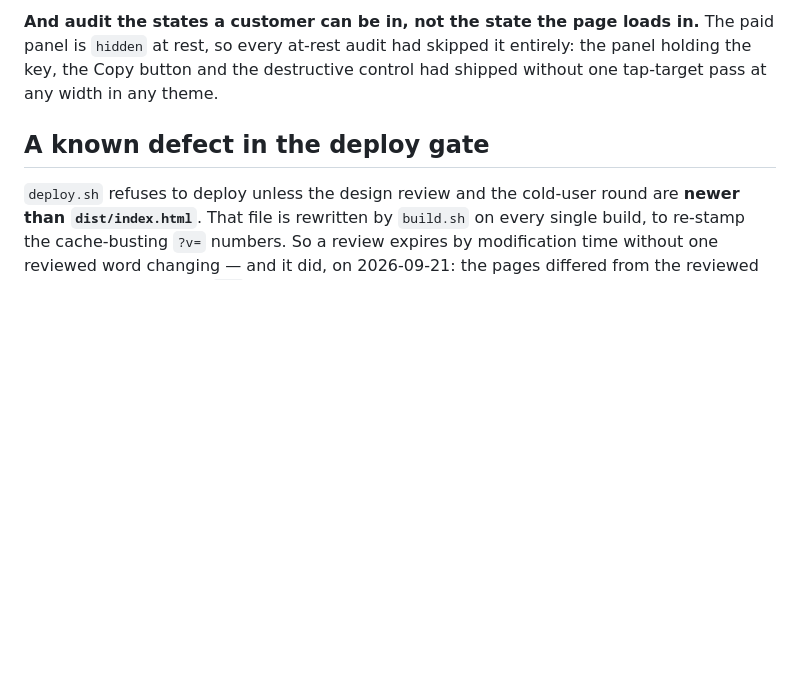
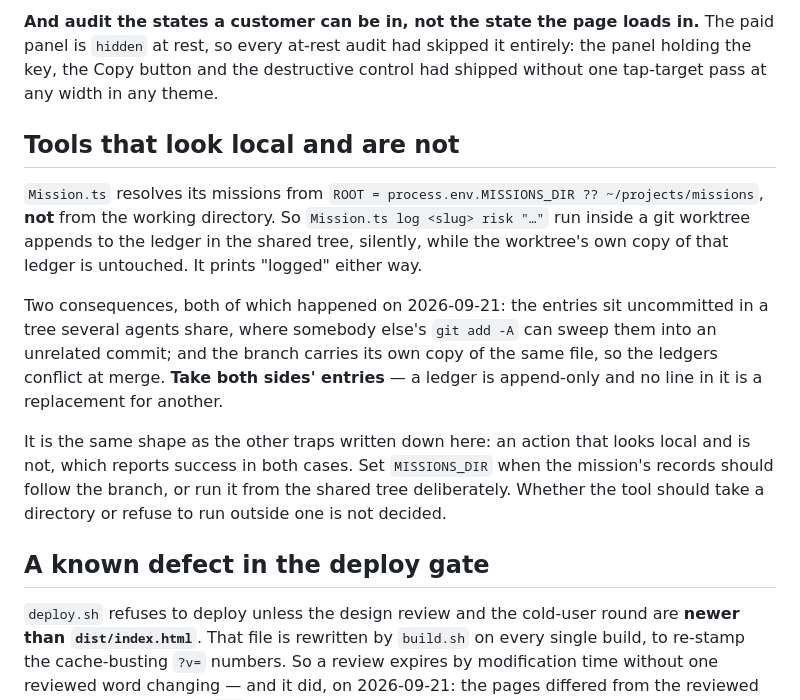
Before and after one commit to itsHaddad/smaverk-tools, a Markdown page: clipfinder/app/ARCHITECTURE.md, the part around the change. GitHub-like rendering; blank space fills up the shorter version.

Commit message:
unlock: the Mission.ts trap written down

```diff
--- a/clipfinder/app/ARCHITECTURE.md
+++ b/clipfinder/app/ARCHITECTURE.md
@@ -64,6 +64,21 @@ on tools people had already paid for, past three cold-user rounds and five desig
 **And audit the states a customer can be in, not the state the page loads in.** The paid panel is `hidden` at
 rest, so every at-rest audit had skipped it entirely: the panel holding the key, the Copy button and the
 destructive control had shipped without one tap-target pass at any width in any theme.
+
+## Tools that look local and are not
+
+`Mission.ts` resolves its missions from `ROOT = process.env.MISSIONS_DIR ?? ~/projects/missions`, **not** from the
+working directory. So `Mission.ts log <slug> risk "…"` run inside a git worktree appends to the ledger in the
+shared tree, silently, while the worktree's own copy of that ledger is untouched. It prints "logged" either way.
+
+Two consequences, both of which happened on 2026-09-21: the entries sit uncommitted in a tree several agents
+share, where somebody else's `git add -A` can sweep them into an unrelated commit; and the branch carries its own
+copy of the same file, so the ledgers conflict at merge. **Take both sides' entries** — a ledger is append-only
+and no line in it is a replacement for another.
+
+It is the same shape as the other traps written down here: an action that looks local and is not, which reports
+success in both cases. Set `MISSIONS_DIR` when the mission's records should follow the branch, or run it from the
+shared tree deliberately. Whether the tool should take a directory or refuse to run outside one is not decided.
 
 ## A known defect in the deploy gate
 
```
